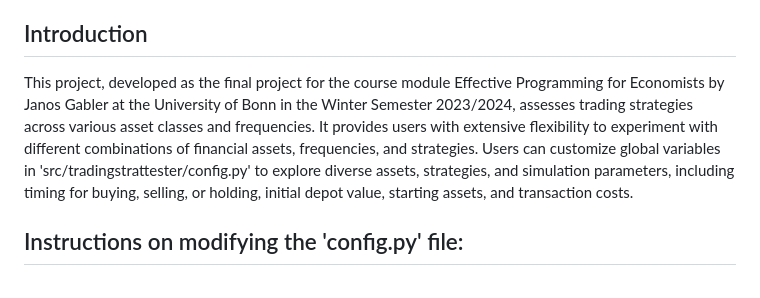
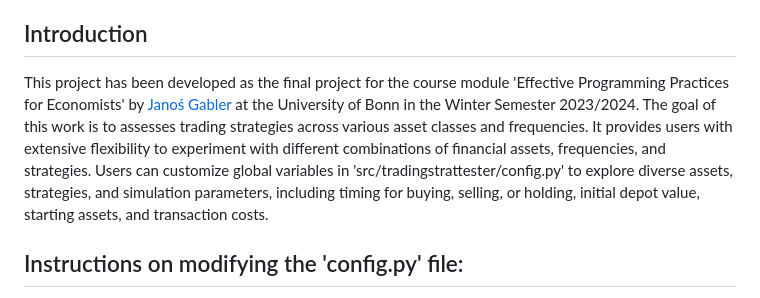
Before and after one commit to justinfranken/TradingStratTester, a Markdown page: README.md, the part around the change. GitHub-like rendering.

Commit message:
Corrected minor mistakes in README.md.

```diff
--- a/README.md
+++ b/README.md
@@ -19,7 +19,7 @@
 
 ## Introduction
 
-This project, developed as the final project for the course module Effective Programming for Economists by Janos Gabler at the University of Bonn in the Winter Semester 2023/2024, assesses trading strategies across various asset classes and frequencies. It provides users with extensive flexibility to experiment with different combinations of financial assets, frequencies, and strategies. Users can customize global variables in 'src/tradingstrattester/config.py' to explore diverse assets, strategies, and simulation parameters, including timing for buying, selling, or holding, initial depot value, starting assets, and transaction costs.
+This project has been developed as the final project for the course module 'Effective Programming Practices for Economists' by [Janoś Gabler](https://github.com/janosg) at the University of Bonn in the Winter Semester 2023/2024. The goal of this work is to assesses trading strategies across various asset classes and frequencies. It provides users with extensive flexibility to experiment with different combinations of financial assets, frequencies, and strategies. Users can customize global variables in 'src/tradingstrattester/config.py' to explore diverse assets, strategies, and simulation parameters, including timing for buying, selling, or holding, initial depot value, starting assets, and transaction costs.
 
 ## Instructions on modifying the 'config.py' file:
 
```
